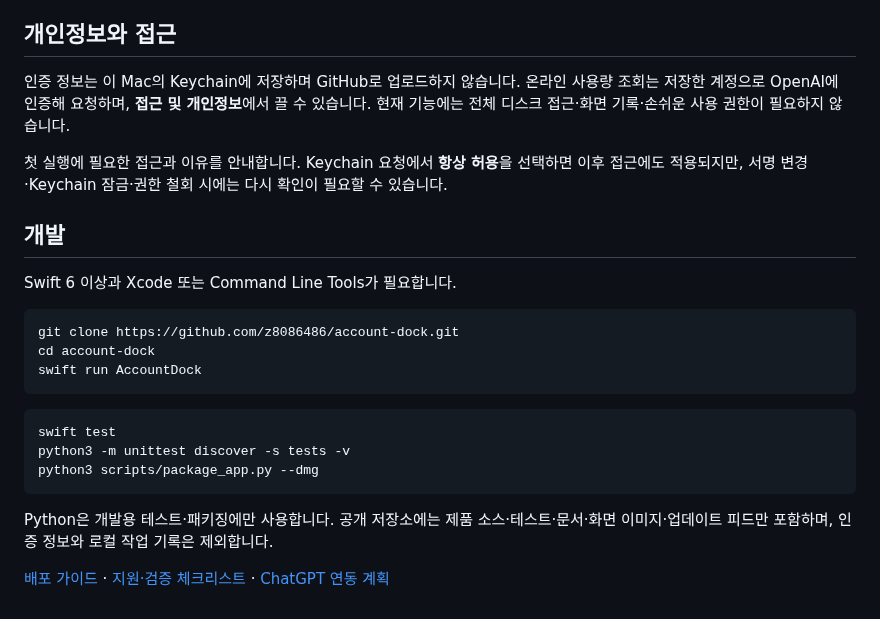
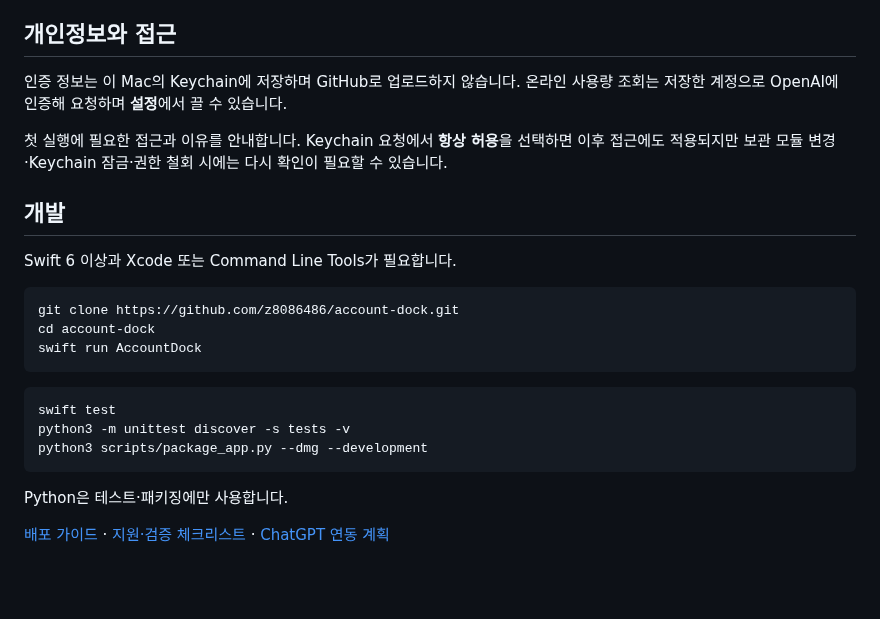
Before and after one commit to z8086486/account-dock, a Markdown page: README.md, the part around one of its changes. GitHub-like rendering; blank space fills up the shorter version.

````diff
--- a/README.md
+++ b/README.md
@@ -81,9 +81,9 @@
 
 ## 개인정보와 접근
 
-인증 정보는 이 Mac의 Keychain에 저장하며 GitHub로 업로드하지 않습니다. 온라인 사용량 조회는 저장한 계정으로 OpenAI에 인증해 요청하며, **접근 및 개인정보**에서 끌 수 있습니다. 현재 기능에는 전체 디스크 접근·화면 기록·손쉬운 사용 권한이 필요하지 않습니다.
+인증 정보는 이 Mac의 Keychain에 저장하며 GitHub로 업로드하지 않습니다. 온라인 사용량 조회는 저장한 계정으로 OpenAI에 인증해 요청하며 **설정**에서 끌 수 있습니다.
 
-첫 실행에 필요한 접근과 이유를 안내합니다. Keychain 요청에서 **항상 허용**을 선택하면 이후 접근에도 적용되지만, 서명 변경·Keychain 잠금·권한 철회 시에는 다시 확인이 필요할 수 있습니다.
+첫 실행에 필요한 접근과 이유를 안내합니다. Keychain 요청에서 **항상 허용**을 선택하면 이후 접근에도 적용되지만 보관 모듈 변경·Keychain 잠금·권한 철회 시에는 다시 확인이 필요할 수 있습니다.
 
 ## 개발
 
@@ -98,9 +98,9 @@ swift run AccountDock
 ```sh
 swift test
 python3 -m unittest discover -s tests -v
-python3 scripts/package_app.py --dmg
+python3 scripts/package_app.py --dmg --development
 ```
 
-Python은 개발용 테스트·패키징에만 사용합니다. 공개 저장소에는 제품 소스·테스트·문서·화면 이미지·업데이트 피드만 포함하며, 인증 정보와 로컬 작업 기록은 제외합니다.
+Python은 테스트·패키징에만 사용합니다.
 
 [배포 가이드](RELEASING.md) · [지원·검증 체크리스트](RELEASE_CHECKLIST.md) · [ChatGPT 연동 계획](CHATGPT_INTEGRATION.md)
````
Also changed, not shown: other parts of README.md (+13 -13 lines), RELEASE_CHECKLIST.md (+8 -1 lines), RELEASING.md (+13 -1 lines), assets/accounts.png, assets/saved-accounts.png, assets/updates.png, 13 other files.
